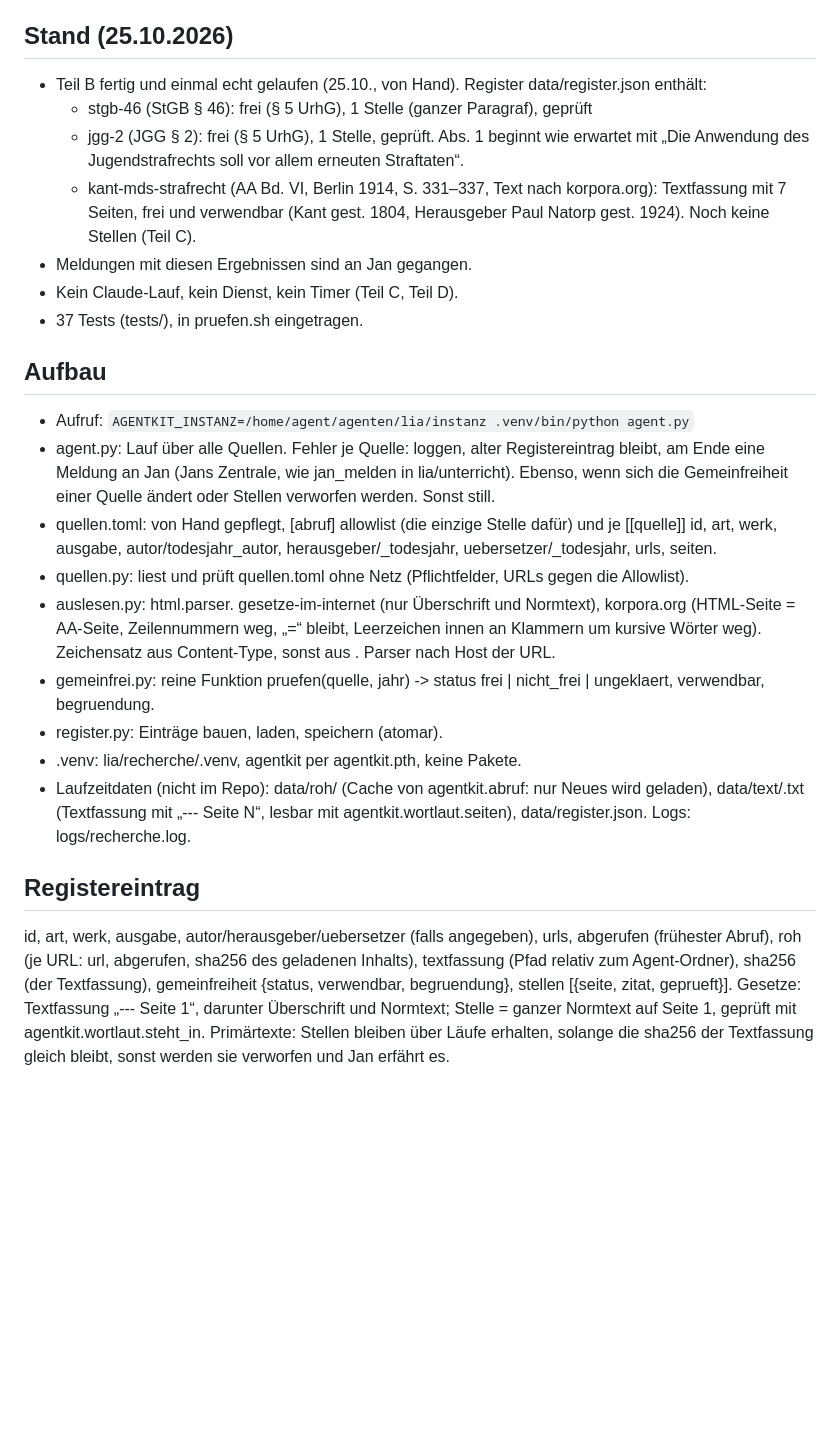
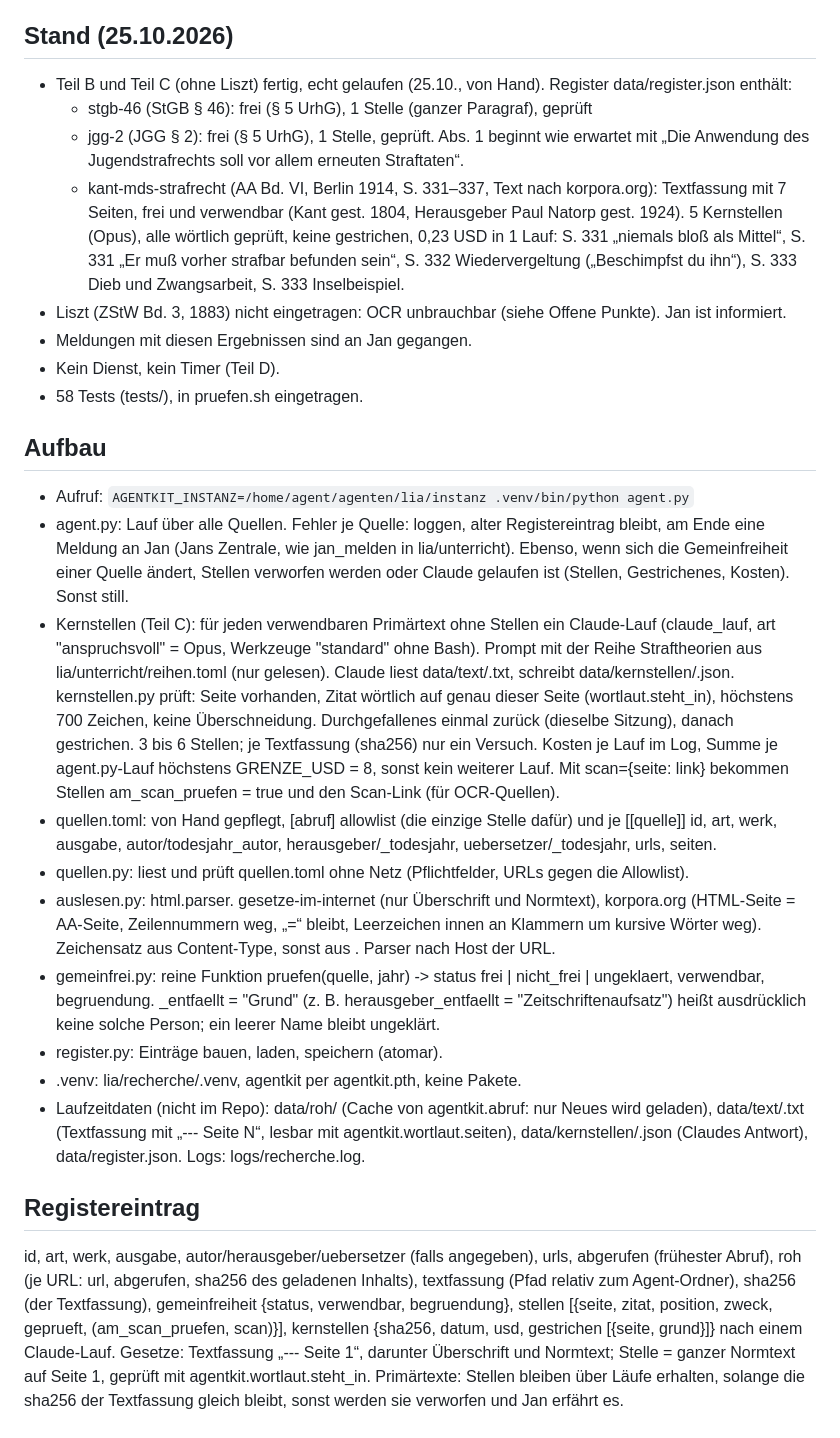
Before and after one commit to k5nwrvzgnv-ship-it/agenten, a Markdown page: lia/recherche/STATUS.md, the part around one of its changes. GitHub-like rendering; blank space fills up the shorter version.

Commit message:
lia recherche: STATUS – Teil C gelaufen (Kant 5 Stellen, 0,23 USD), Liszt abgebrochen
Co-Authored-By: Claude Opus 5.5 <noreply@anthropic.com>

```diff
--- a/lia/recherche/STATUS.md
+++ b/lia/recherche/STATUS.md
@@ -6,22 +6,34 @@ erlaubten Quellen, als Textfassung mit Seiten, mit geprüfter Gemeinfreiheit und
 Stellen. lia/examen liest das Register für die Skizzen.
 
 ## Stand (25.10.2026)
-- Teil B fertig und einmal echt gelaufen (25.10., von Hand). Register data/register.json enthält:
+- Teil B und Teil C (ohne Liszt) fertig, echt gelaufen (25.10., von Hand). Register data/register.json enthält:
   - stgb-46 (StGB § 46): frei (§ 5 UrhG), 1 Stelle (ganzer Paragraf), geprüft
   - jgg-2 (JGG § 2): frei (§ 5 UrhG), 1 Stelle, geprüft. Abs. 1 beginnt wie erwartet mit
     „Die Anwendung des Jugendstrafrechts soll vor allem erneuten Straftaten“.
   - kant-mds-strafrecht (AA Bd. VI, Berlin 1914, S. 331–337, Text nach korpora.org): Textfassung mit
-    7 Seiten, frei und verwendbar (Kant gest. 1804, Herausgeber Paul Natorp gest. 1924). Noch keine
-    Stellen (Teil C).
+    7 Seiten, frei und verwendbar (Kant gest. 1804, Herausgeber Paul Natorp gest. 1924). 5 Kernstellen
+    (Opus), alle wörtlich geprüft, keine gestrichen, 0,23 USD in 1 Lauf: S. 331 „niemals bloß als
+    Mittel“, S. 331 „Er muß vorher strafbar befunden sein“, S. 332 Wiedervergeltung („Beschimpfst du
+    ihn“), S. 333 Dieb und Zwangsarbeit, S. 333 Inselbeispiel.
+- Liszt (ZStW Bd. 3, 1883) nicht eingetragen: OCR unbrauchbar (siehe Offene Punkte). Jan ist informiert.
 - Meldungen mit diesen Ergebnissen sind an Jan gegangen.
-- Kein Claude-Lauf, kein Dienst, kein Timer (Teil C, Teil D).
-- 37 Tests (tests/), in pruefen.sh eingetragen.
+- Kein Dienst, kein Timer (Teil D).
+- 58 Tests (tests/), in pruefen.sh eingetragen.
 
 ## Aufbau
 - Aufruf: `AGENTKIT_INSTANZ=/home/agent/agenten/lia/instanz .venv/bin/python agent.py`
 - agent.py: Lauf über alle Quellen. Fehler je Quelle: loggen, alter Registereintrag bleibt, am Ende
   eine Meldung an Jan (Jans Zentrale, wie jan_melden in lia/unterricht). Ebenso, wenn sich die
-  Gemeinfreiheit einer Quelle ändert oder Stellen verworfen werden. Sonst still.
+  Gemeinfreiheit einer Quelle ändert, Stellen verworfen werden oder Claude gelaufen ist (Stellen,
+  Gestrichenes, Kosten). Sonst still.
+- Kernstellen (Teil C): für jeden verwendbaren Primärtext ohne Stellen ein Claude-Lauf (claude_lauf,
+  art "anspruchsvoll" = Opus, Werkzeuge "standard" ohne Bash). Prompt mit der Reihe Straftheorien aus
+  lia/unterricht/reihen.toml (nur gelesen). Claude liest data/text/<id>.txt, schreibt
+  data/kernstellen/<id>.json. kernstellen.py prüft: Seite vorhanden, Zitat wörtlich auf genau dieser
+  Seite (wortlaut.steht_in), höchstens 700 Zeichen, keine Überschneidung. Durchgefallenes einmal zurück
+  (dieselbe Sitzung), danach gestrichen. 3 bis 6 Stellen; je Textfassung (sha256) nur ein Versuch.
+  Kosten je Lauf im Log, Summe je agent.py-Lauf höchstens GRENZE_USD = 8, sonst kein weiterer Lauf.
+  Mit scan={seite: link} bekommen Stellen am_scan_pruefen = true und den Scan-Link (für OCR-Quellen).
 - quellen.toml: von Hand gepflegt, [abruf] allowlist (die einzige Stelle dafür) und je [[quelle]] id,
   art, werk, ausgabe, autor/todesjahr_autor, herausgeber/_todesjahr, uebersetzer/_todesjahr, urls, seiten.
 - quellen.py: liest und prüft quellen.toml ohne Netz (Pflichtfelder, URLs gegen die Allowlist).
@@ -29,17 +41,19 @@ Stellen. lia/examen liest das Register für die Skizzen.
   (HTML-Seite = AA-Seite, Zeilennummern weg, „=“ bleibt, Leerzeichen innen an Klammern um kursive
   Wörter weg). Zeichensatz aus Content-Type, sonst aus <meta>. Parser nach Host der URL.
 - gemeinfrei.py: reine Funktion pruefen(quelle, jahr) -> status frei | nicht_frei | ungeklaert,
-  verwendbar, begruendung.
+  verwendbar, begruendung. <rolle>_entfaellt = "Grund" (z. B. herausgeber_entfaellt =
+  "Zeitschriftenaufsatz") heißt ausdrücklich keine solche Person; ein leerer Name bleibt ungeklärt.
 - register.py: Einträge bauen, laden, speichern (atomar).
 - .venv: lia/recherche/.venv, agentkit per agentkit.pth, keine Pakete.
 - Laufzeitdaten (nicht im Repo): data/roh/ (Cache von agentkit.abruf: nur Neues wird geladen),
   data/text/<id>.txt (Textfassung mit „--- Seite N“, lesbar mit agentkit.wortlaut.seiten),
-  data/register.json. Logs: logs/recherche.log.
+  data/kernstellen/<id>.json (Claudes Antwort), data/register.json. Logs: logs/recherche.log.
 
 ## Registereintrag
 id, art, werk, ausgabe, autor/herausgeber/uebersetzer (falls angegeben), urls, abgerufen (frühester Abruf), roh (je URL: url, abgerufen,
 sha256 des geladenen Inhalts), textfassung (Pfad relativ zum Agent-Ordner), sha256 (der Textfassung),
-gemeinfreiheit {status, verwendbar, begruendung}, stellen [{seite, zitat, geprueft}].
+gemeinfreiheit {status, verwendbar, begruendung}, stellen [{seite, zitat, position, zweck, geprueft,
+(am_scan_pruefen, scan)}], kernstellen {sha256, datum, usd, gestrichen [{seite, grund}]} nach einem Claude-Lauf.
 Gesetze: Textfassung „--- Seite 1“, darunter Überschrift und Normtext; Stelle = ganzer Normtext auf
 Seite 1, geprüft mit agentkit.wortlaut.steht_in. Primärtexte: Stellen bleiben über Läufe erhalten,
 solange die sha256 der Textfassung gleich bleibt, sonst werden sie verworfen und Jan erfährt es.
```
Also changed, not shown: other parts of lia/recherche/STATUS.md (+15 -4 lines).
